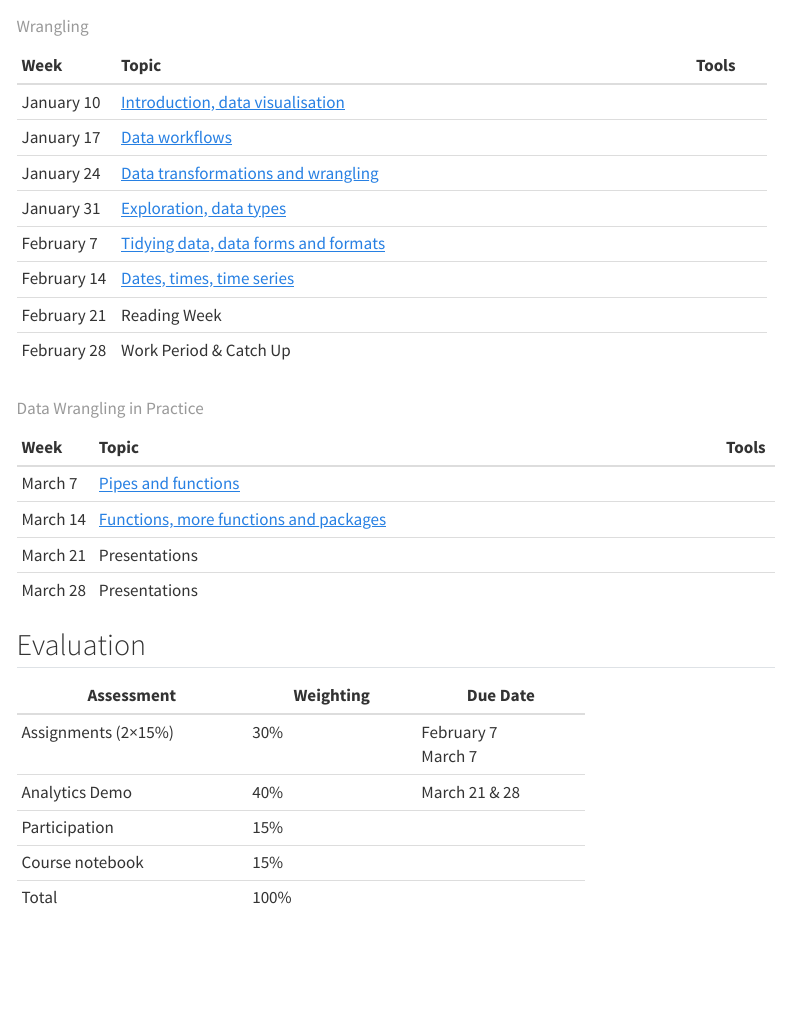
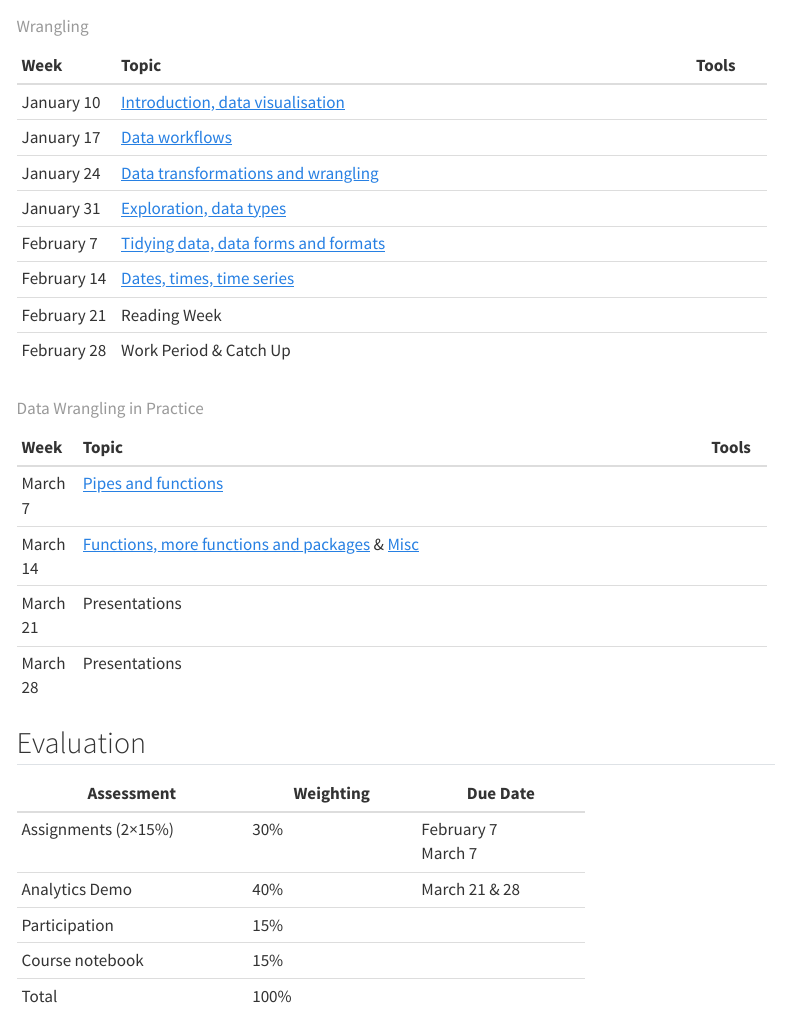
Before and after one commit to jjvenky/GG606AW23, a Quarto document (index.qmd): the page in a window 1100 px wide, from 1500 px down. Rendered offline with R 4.5, knitr and Pandoc in place of Quarto, with nearby package versions; menus at the side of the page are left out.

Commit message:
Update lecture 09.

```diff
--- a/index.qmd
+++ b/index.qmd
@@ -72,12 +72,17 @@ Skills and products developed in this course will be employed on models built on
 
 : Wrangling
 
-| Week     | Topic                                                                    | Tools |
-|:---------|:-------------------------------------------------------------------------|:------|
-| March 7  | [Pipes and functions](lecs/7-pipes-functions.pdf)                        |       |
-| March 14 | [Functions, more functions and packages](lecs/08-functions-packages.pdf) |       |
-| March 21 | Presentations                                                            |       |
-| March 28 | Presentations                                                            |       |
++----------+----------------------------------------------------------------------------------------------------+---------+
+| Week     | Topic                                                                                              | Tools   |
++:=========+:===================================================================================================+:========+
+| March 7  | [Pipes and functions](lecs/7-pipes-functions.pdf)                                                  |         |
++----------+----------------------------------------------------------------------------------------------------+---------+
+| March 14 | [Functions, more functions and packages](lecs/08-functions-packages.pdf) & [Misc](lecs/9-misc.pdf) |         |
++----------+----------------------------------------------------------------------------------------------------+---------+
+| March 21 | Presentations                                                                                      |         |
++----------+----------------------------------------------------------------------------------------------------+---------+
+| March 28 | Presentations                                                                                      |         |
++----------+----------------------------------------------------------------------------------------------------+---------+
 
 : Data Wrangling in Practice
 
```
Also changed, not shown: docs/search.json, lecs/9-misc.pdf (added), 2 other files.
